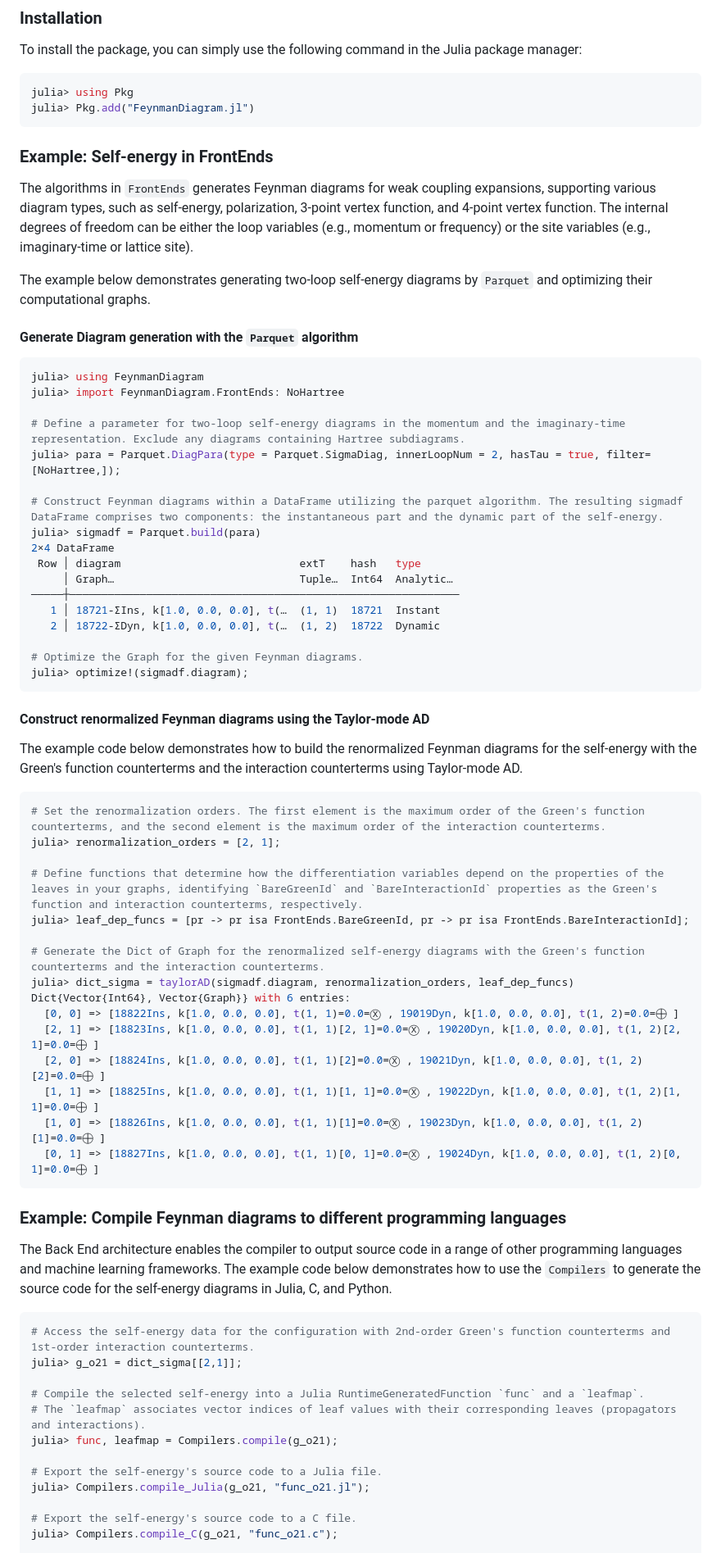
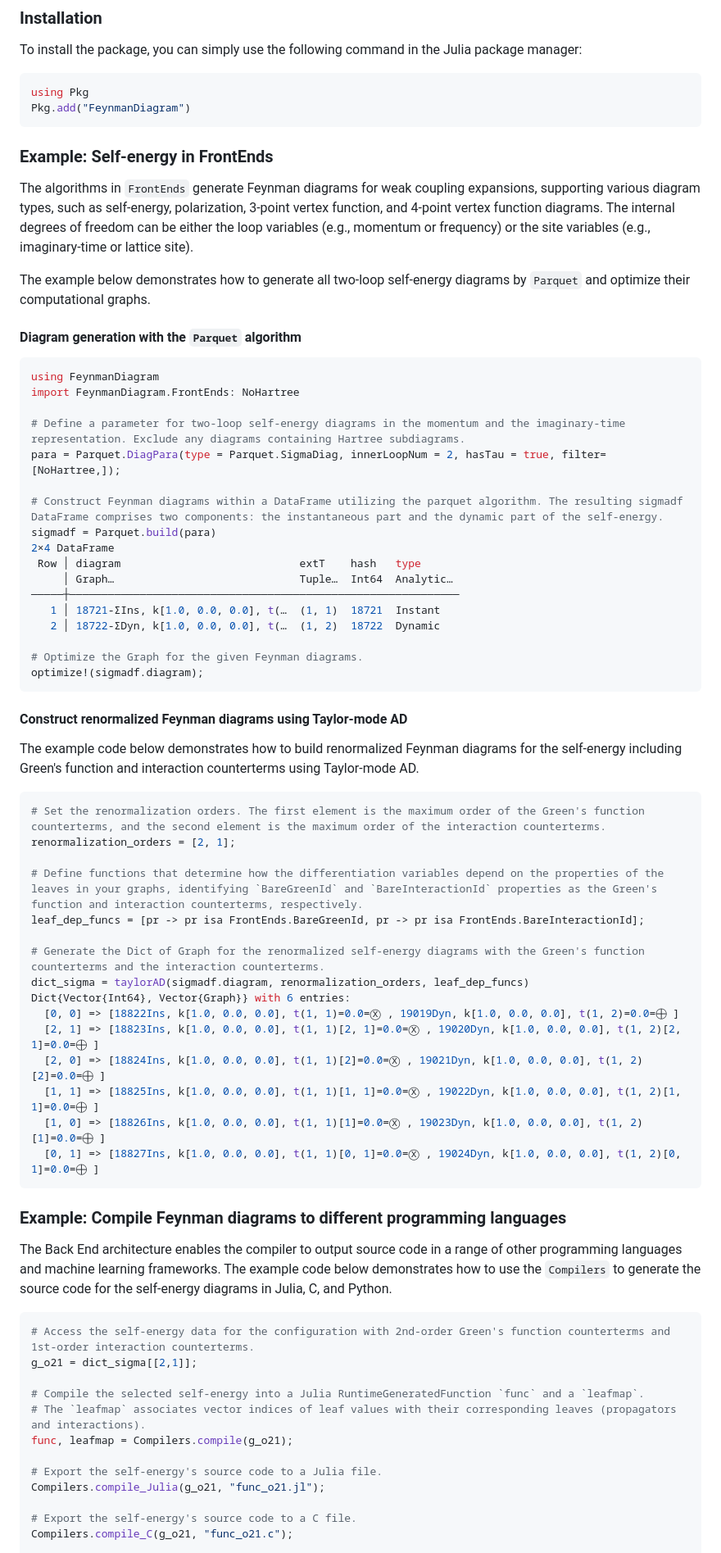
Before and after one commit to numericalEFT/FeynmanDiagram.jl, a Markdown page: README.md, the part around one of its changes. Shown at 82% size. GitHub-like rendering.

Commit message:
Clean up README

````diff
--- a/README.md
+++ b/README.md
@@ -39,27 +39,27 @@ Drawing from these insights, the architecture of our compiler is intentionally c
 To install the package, you can simply use the following command in the Julia package manager:
 
 ```julia
-julia> using Pkg
-julia> Pkg.add("FeynmanDiagram.jl")
+using Pkg
+Pkg.add("FeynmanDiagram")
 ```
 
 ### Example: Self-energy in FrontEnds
 
-The algorithms in `FrontEnds` generates Feynman diagrams for weak coupling expansions, supporting various diagram types, such as self-energy, polarization, 3-point vertex function, and 4-point vertex function. The internal degrees of freedom can be either the loop variables (e.g., momentum or frequency) or the site variables (e.g., imaginary-time or lattice site).
+The algorithms in `FrontEnds` generate Feynman diagrams for weak coupling expansions, supporting various diagram types, such as self-energy, polarization, 3-point vertex function, and 4-point vertex function diagrams. The internal degrees of freedom can be either the loop variables (e.g., momentum or frequency) or the site variables (e.g., imaginary-time or lattice site).
 
-The example below demonstrates generating two-loop self-energy diagrams by `Parquet` and optimizing their computational graphs.
+The example below demonstrates how to generate all two-loop self-energy diagrams by `Parquet` and optimize their computational graphs.
 
-#### Generate Diagram generation with the `Parquet` algorithm
+#### Diagram generation with the `Parquet` algorithm
 
 ```julia
-julia> using FeynmanDiagram
-julia> import FeynmanDiagram.FrontEnds: NoHartree
+using FeynmanDiagram
+import FeynmanDiagram.FrontEnds: NoHartree
 
 # Define a parameter for two-loop self-energy diagrams in the momentum and the imaginary-time representation. Exclude any diagrams containing Hartree subdiagrams.
-julia> para = Parquet.DiagPara(type = Parquet.SigmaDiag, innerLoopNum = 2, hasTau = true, filter=[NoHartree,]);
+para = Parquet.DiagPara(type = Parquet.SigmaDiag, innerLoopNum = 2, hasTau = true, filter=[NoHartree,]);
 
 # Construct Feynman diagrams within a DataFrame utilizing the parquet algorithm. The resulting sigmadf DataFrame comprises two components: the instantaneous part and the dynamic part of the self-energy.
-julia> sigmadf = Parquet.build(para)
+sigmadf = Parquet.build(para)
 2×4 DataFrame
  Row │ diagram                            extT    hash   type
      │ Graph…                             Tuple…  Int64  Analytic…
@@ -68,22 +68,22 @@ julia> sigmadf = Parquet.build(para)
    2 │ 18722-ΣDyn, k[1.0, 0.0, 0.0], t(…  (1, 2)  18722  Dynamic
 
 # Optimize the Graph for the given Feynman diagrams.
-julia> optimize!(sigmadf.diagram);
+optimize!(sigmadf.diagram);
 ```
 
-#### Construct renormalized Feynman diagrams using the Taylor-mode AD
+#### Construct renormalized Feynman diagrams using Taylor-mode AD
 
-The example code below demonstrates how to build the renormalized Feynman diagrams for the self-energy with the Green's function counterterms and the interaction counterterms using Taylor-mode AD.
+The example code below demonstrates how to build renormalized Feynman diagrams for the self-energy including Green's function and interaction counterterms using Taylor-mode AD.
 
 ```julia
 # Set the renormalization orders. The first element is the maximum order of the Green's function counterterms, and the second element is the maximum order of the interaction counterterms.
-julia> renormalization_orders = [2, 1];
+renormalization_orders = [2, 1];
 
 # Define functions that determine how the differentiation variables depend on the properties of the leaves in your graphs, identifying `BareGreenId` and `BareInteractionId` properties as the Green's function and interaction counterterms, respectively.
-julia> leaf_dep_funcs = [pr -> pr isa FrontEnds.BareGreenId, pr -> pr isa FrontEnds.BareInteractionId];
+leaf_dep_funcs = [pr -> pr isa FrontEnds.BareGreenId, pr -> pr isa FrontEnds.BareInteractionId];
 
 # Generate the Dict of Graph for the renormalized self-energy diagrams with the Green's function counterterms and the interaction counterterms.
-julia> dict_sigma = taylorAD(sigmadf.diagram, renormalization_orders, leaf_dep_funcs)
+dict_sigma = taylorAD(sigmadf.diagram, renormalization_orders, leaf_dep_funcs)
 Dict{Vector{Int64}, Vector{Graph}} with 6 entries:
   [0, 0] => [18822Ins, k[1.0, 0.0, 0.0], t(1, 1)=0.0=Ⓧ , 19019Dyn, k[1.0, 0.0, 0.0], t(1, 2)=0.0=⨁ ]
   [2, 1] => [18823Ins, k[1.0, 0.0, 0.0], t(1, 1)[2, 1]=0.0=Ⓧ , 19020Dyn, k[1.0, 0.0, 0.0], t(1, 2)[2, 1]=0.0=⨁ ]
@@ -94,20 +94,21 @@ Dict{Vector{Int64}, Vector{Graph}} with 6 entries:
 ```
 
 ### Example: Compile Feynman diagrams to different programming languages
+
 The Back End architecture enables the compiler to output source code in a range of other programming languages and machine learning frameworks. The example code below demonstrates how to use the `Compilers` to generate the source code for the self-energy diagrams in Julia, C, and Python.
 
 ```julia
 # Access the self-energy data for the configuration with 2nd-order Green's function counterterms and 1st-order interaction counterterms.
-julia> g_o21 = dict_sigma[[2,1]];
+g_o21 = dict_sigma[[2,1]];
 
 # Compile the selected self-energy into a Julia RuntimeGeneratedFunction `func` and a `leafmap`.
 # The `leafmap` associates vector indices of leaf values with their corresponding leaves (propagators and interactions).
-julia> func, leafmap = Compilers.compile(g_o21);
+func, leafmap = Compilers.compile(g_o21);
 
 # Export the self-energy's source code to a Julia file.
-julia> Compilers.compile_Julia(g_o21, "func_o21.jl");
+Compilers.compile_Julia(g_o21, "func_o21.jl");
 
 # Export the self-energy's source code to a C file.
-julia> Compilers.compile_C(g_o21, "func_o21.c");
+Compilers.compile_C(g_o21, "func_o21.c");
 
 # Export the self-energy's source code to a Python file for use with the JAX machine learning framework.
````
Also changed, not shown: other parts of README.md (+17 -9 lines).
